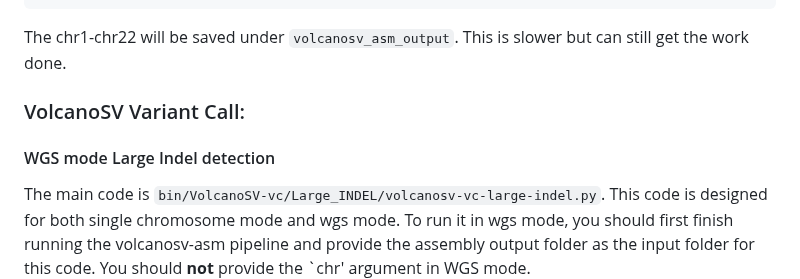
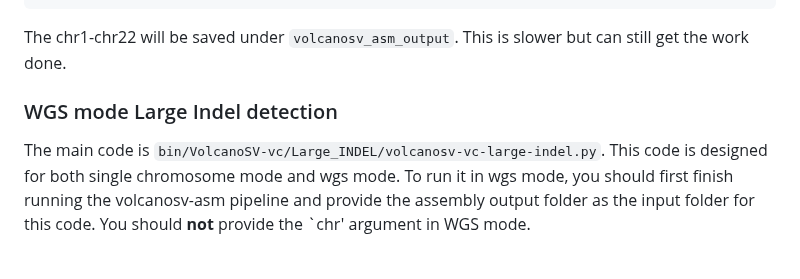
Before and after one commit to maiziezhoulab/VolcanoSV, a Markdown page: README.md, the part around one of its changes. GitHub-like rendering; blank space fills up the shorter version.

```diff
--- a/README.md
+++ b/README.md
@@ -202,9 +202,8 @@ The chr1-chr22 will be saved under `volcanosv_asm_output`. This is slower but ca
 
 
 
-### VolcanoSV Variant Call:
 
-#### WGS mode Large Indel detection
+### WGS mode Large Indel detection
 
 The main code is `bin/VolcanoSV-vc/Large_INDEL/volcanosv-vc-large-indel.py`. This code is designed for both single chromosome mode and wgs mode. To run it in wgs mode, you should first finish running the volcanosv-asm pipeline and provide the assembly output folder as the input folder for this code. You should **not** provide the `chr' argument in WGS mode.
 
```
Also changed, not shown: other parts of README.md (+5 -5 lines).
